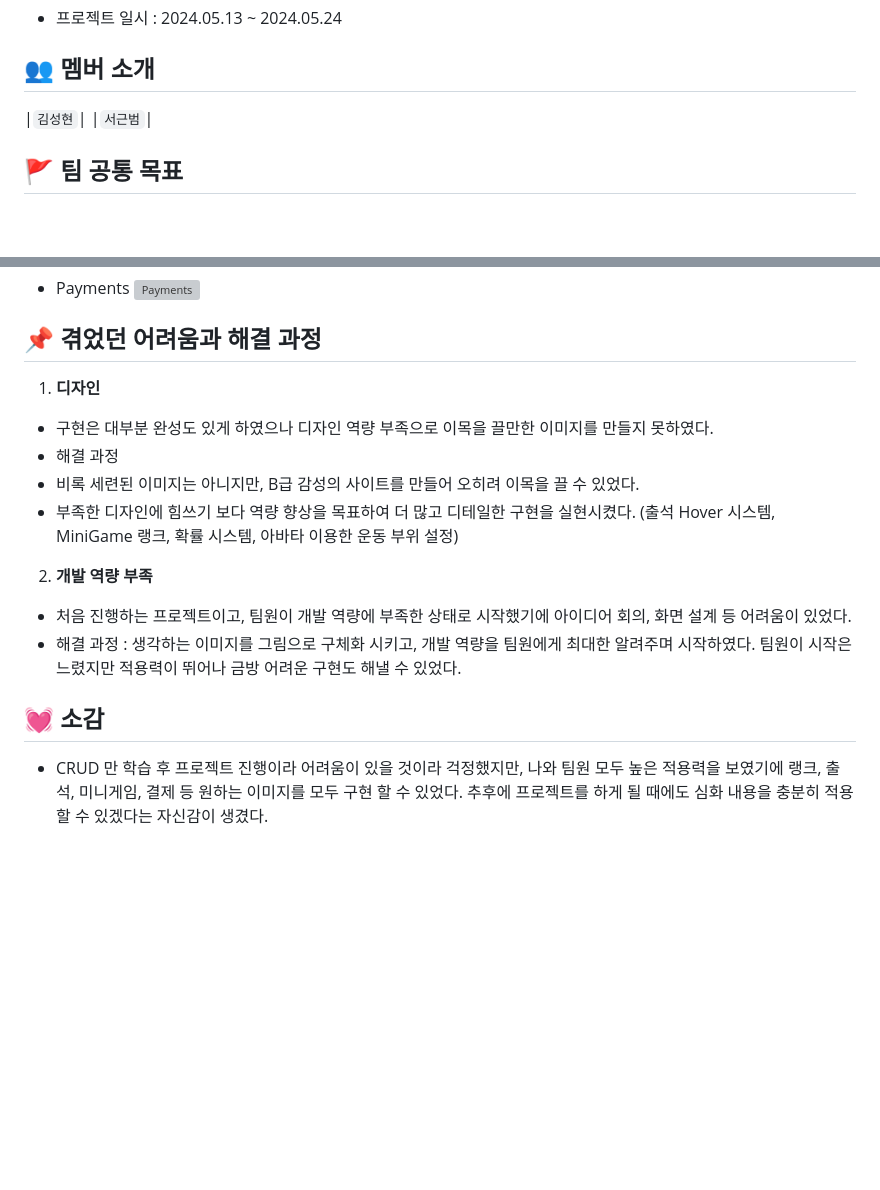
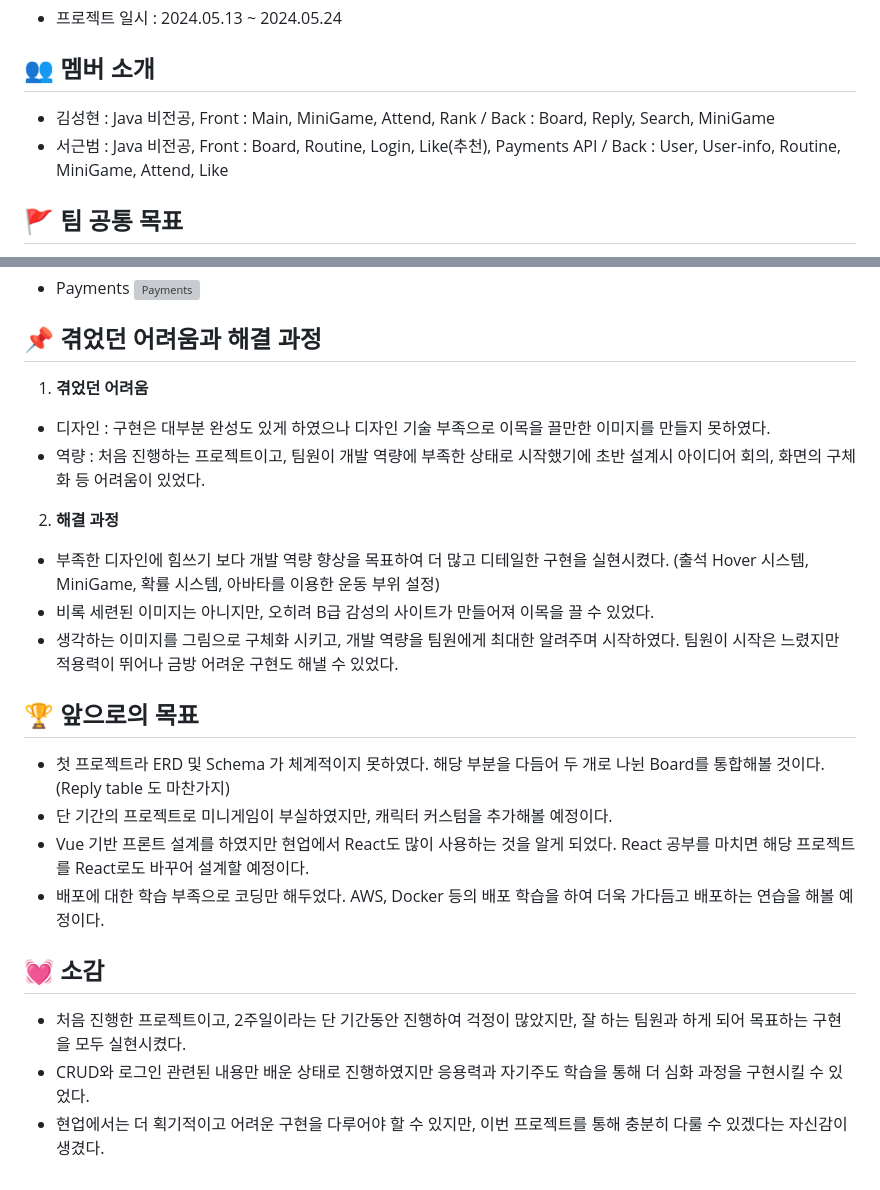
Before and after one commit to Geunbeom/WebProject, a Markdown page: Final Project/README.md, 2 parts joined by grey strips. Rendered like a GitHub page; blank space fills up the shorter version; grey boxes are pictures that could not be loaded.

```diff
--- a/Final Project/README.md
+++ b/Final Project/README.md
@@ -15,8 +15,8 @@
 
 
 ## 👥 멤버 소개
-
- |`김성현`|  |`서근범`|
+- 김성현 : Java 비전공, Front : Main, MiniGame, Attend, Rank / Back : Board, Reply, Search, MiniGame
+- 서근범 : Java 비전공, Front : Board, Routine, Login, Like(추천), Payments API / Back : User, User-info, Routine, MiniGame, Attend, Like
 </br>
 
 ## 🚩 팀 공통 목표
@@ -84,17 +87,28 @@
 
 ## 📌 겪었던 어려움과 해결 과정
 
-1. **디자인**
-  - 구현은 대부분 완성도 있게 하였으나 디자인 역량 부족으로 이목을 끌만한 이미지를 만들지 못하였다.
-  - 해결 과정
-  - 비록 세련된 이미지는 아니지만, B급 감성의 사이트를 만들어 오히려 이목을 끌 수 있었다.
-  - 부족한 디자인에 힘쓰기 보다 역량 향상을 목표하여 더 많고 디테일한 구현을 실현시켰다. (출석 Hover 시스템, MiniGame 랭크, 확률 시스템, 아바타 이용한 운동 부위 설정)
+1. **겪었던 어려움**
+  - 디자인 : 구현은 대부분 완성도 있게 하였으나 디자인 기술 부족으로 이목을 끌만한 이미지를 만들지 못하였다.
+  - 역량 : 처음 진행하는 프로젝트이고, 팀원이 개발 역량에 부족한 상태로 시작했기에 초반 설계시 아이디어 회의, 화면의 구체화 등 어려움이 있었다.
 
-2. **개발 역량 부족**
-  - 처음 진행하는 프로젝트이고, 팀원이 개발 역량에 부족한 상태로 시작했기에 아이디어 회의, 화면 설계 등 어려움이 있었다.
-  - 해결 과정 : 생각하는 이미지를 그림으로 구체화 시키고, 개발 역량을 팀원에게 최대한 알려주며 시작하였다. 팀원이 시작은 느렸지만 적용력이 뛰어나 금방 어려운 구현도 해낼 수 있었다.
+2. **해결 과정**
+  - 부족한 디자인에 힘쓰기 보다 개발 역량 향상을 목표하여 더 많고 디테일한 구현을 실현시켰다. (출석 Hover 시스템, MiniGame, 확률 시스템, 아바타를 이용한 운동 부위 설정)
+  - 비록 세련된 이미지는 아니지만, 오히려 B급 감성의 사이트가 만들어져 이목을 끌 수 있었다.
+  - 생각하는 이미지를 그림으로 구체화 시키고, 개발 역량을 팀원에게 최대한 알려주며 시작하였다. 팀원이 시작은 느렸지만 적용력이 뛰어나 금방 어려운 구현도 해낼 수 있었다.
+
+</br>
+
+
+## 🏆 앞으로의 목표
+  - 첫 프로젝트라 ERD 및 Schema 가 체계적이지 못하였다. 해당 부분을 다듬어 두 개로 나뉜 Board를 통합해볼 것이다. (Reply table 도 마찬가지)
+  - 단 기간의 프로젝트로 미니게임이 부실하였지만, 캐릭터 커스텀을 추가해볼 예정이다.
+  - Vue 기반 프론트 설계를 하였지만 현업에서 React도 많이 사용하는 것을 알게 되었다. React 공부를 마치면 해당 프로젝트를 React로도 바꾸어 설계할 예정이다.
+  - 배포에 대한 학습 부족으로 코딩만 해두었다. AWS, Docker 등의 배포 학습을 하여 더욱 가다듬고 배포하는 연습을 해볼 예정이다.
+
 </br>
 
 ## 💓 소감
 
-- CRUD 만 학습 후 프로젝트 진행이라 어려움이 있을 것이라 걱정했지만, 나와 팀원 모두 높은 적용력을 보였기에 랭크, 출석, 미니게임, 결제 등 원하는 이미지를 모두 구현 할 수 있었다. 추후에 프로젝트를 하게 될 때에도 심화 내용을 충분히 적용할 수 있겠다는 자신감이 생겼다.
+- 처음 진행한 프로젝트이고, 2주일이라는 단 기간동안 진행하여 걱정이 많았지만, 잘 하는 팀원과 하게 되어 목표하는 구현을 모두 실현시켰다.
+- CRUD와 로그인 관련된 내용만 배운 상태로 진행하였지만 응용력과 자기주도 학습을 통해 더 심화 과정을 구현시킬 수 있었다.
+- 현업에서는 더 획기적이고 어려운 구현을 다루어야 할 수 있지만, 이번 프로젝트를 통해 충분히 다룰 수 있겠다는 자신감이 생겼다.
```
Also changed, not shown: other parts of Final Project/README.md (+3 -0 lines).
